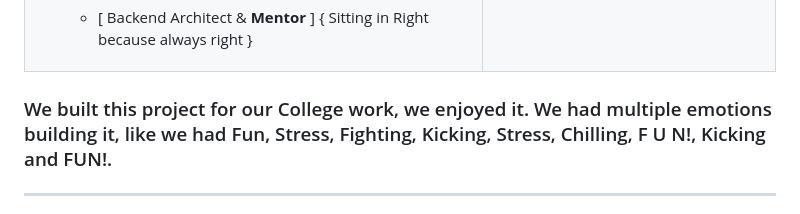
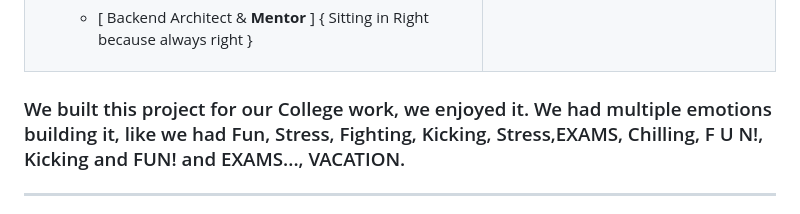
Before and after one commit to AsgarDatari/ChatWeb, a Markdown page: README.md, the part around the change. Drawn GitHub-style.

```diff
--- a/README.md
+++ b/README.md
@@ -113,7 +113,7 @@ What does ChatWeb Offer?
 </table>
 
 
-### We built this project for our College work, we enjoyed it. We had multiple emotions building it, like we had Fun, Stress, Fighting, Kicking, Stress, Chilling, F U N!, Kicking and FUN!.
+### We built this project for our College work, we enjoyed it. We had multiple emotions building it, like we had Fun, Stress, Fighting, Kicking, Stress,EXAMS,  Chilling, F U N!, Kicking and FUN! and EXAMS..., VACATION.
 
 ----
 ## THE PROJECT WORK HAS ENDED, AND THIS PROJECT IS NOW IN A BOX (FULL STOP) (Creepy Smiling)
```
